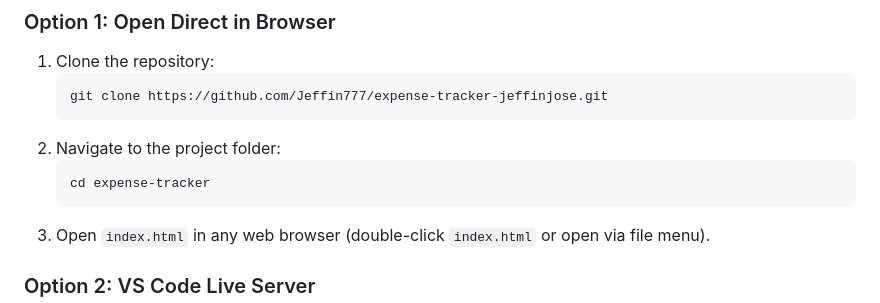
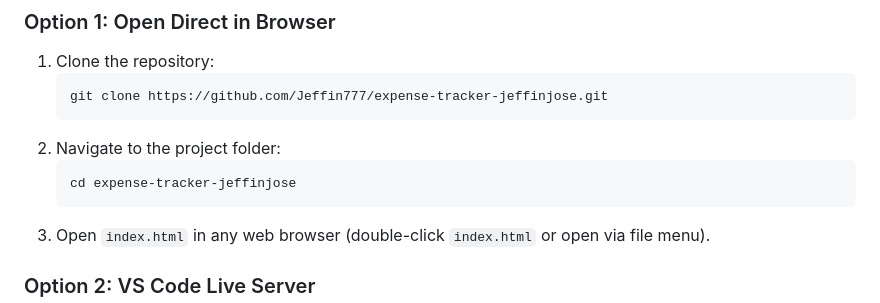
Before and after one commit to Jeffin777/expense-tracker, a Markdown page: README.md, the part around the change. GitHub-like rendering.

Commit message:
docs: update README

````diff
--- a/README.md
+++ b/README.md
@@ -62,7 +62,7 @@ No build tools, package managers, or third-party libraries are required.
    ```
 2. Navigate to the project folder:
    ```bash
-   cd expense-tracker
+   cd expense-tracker-jeffinjose
    ```
 3. Open `index.html` in any web browser (double-click `index.html` or open via file menu).
 
````
